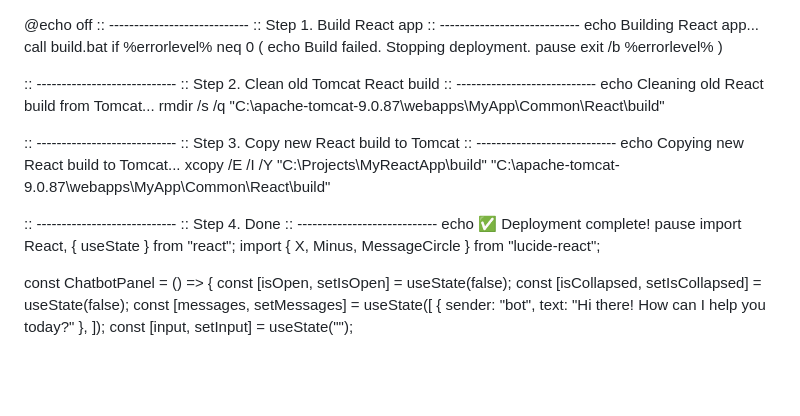
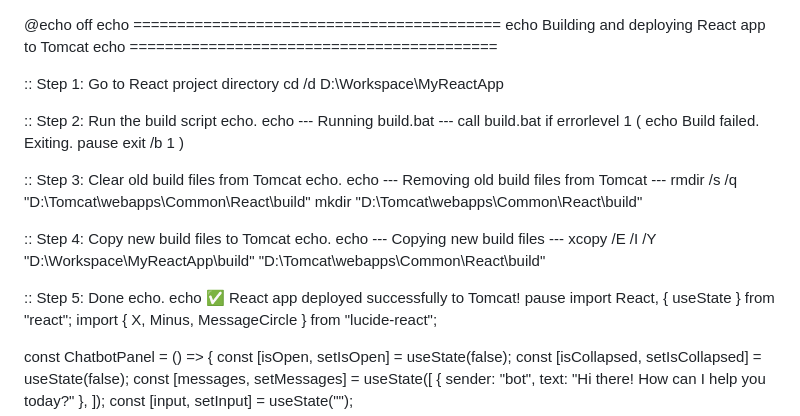
Before and after one commit to shirkemayur1703/Project1, a Markdown page: README.md, the part around the change. Rendered like a GitHub page; blank space fills up the shorter version.

```diff
--- a/README.md
+++ b/README.md
@@ -1,31 +1,35 @@
 @echo off
-:: ----------------------------
-:: Step 1. Build React app
-:: ----------------------------
-echo Building React app...
+echo ==========================================
+echo Building and deploying React app to Tomcat
+echo ==========================================
+
+:: Step 1: Go to React project directory
+cd /d D:\Workspace\MyReactApp
+
+:: Step 2: Run the build script
+echo.
+echo --- Running build.bat ---
 call build.bat
-if %errorlevel% neq 0 (
-    echo Build failed. Stopping deployment.
+if errorlevel 1 (
+    echo Build failed. Exiting.
     pause
-    exit /b %errorlevel%
+    exit /b 1
 )
 
-:: ----------------------------
-:: Step 2. Clean old Tomcat React build
-:: ----------------------------
-echo Cleaning old React build from Tomcat...
-rmdir /s /q "C:\apache-tomcat-9.0.87\webapps\MyApp\Common\React\build"
+:: Step 3: Clear old build files from Tomcat
+echo.
+echo --- Removing old build files from Tomcat ---
+rmdir /s /q "D:\Tomcat\webapps\Common\React\build"
+mkdir "D:\Tomcat\webapps\Common\React\build"
 
-:: ----------------------------
-:: Step 3. Copy new React build to Tomcat
-:: ----------------------------
-echo Copying new React build to Tomcat...
-xcopy /E /I /Y "C:\Projects\MyReactApp\build" "C:\apache-tomcat-9.0.87\webapps\MyApp\Common\React\build"
+:: Step 4: Copy new build files to Tomcat
+echo.
+echo --- Copying new build files ---
+xcopy /E /I /Y "D:\Workspace\MyReactApp\build" "D:\Tomcat\webapps\Common\React\build"
 
-:: ----------------------------
-:: Step 4. Done
-:: ----------------------------
-echo ✅ Deployment complete!
+:: Step 5: Done
+echo.
+echo ✅ React app deployed successfully to Tomcat!
 pause
 import React, { useState } from "react";
 import { X, Minus, MessageCircle } from "lucide-react";
```
